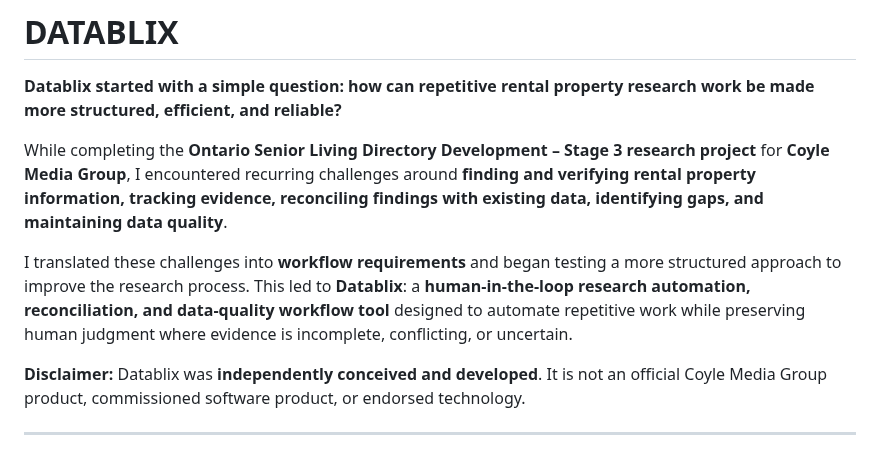
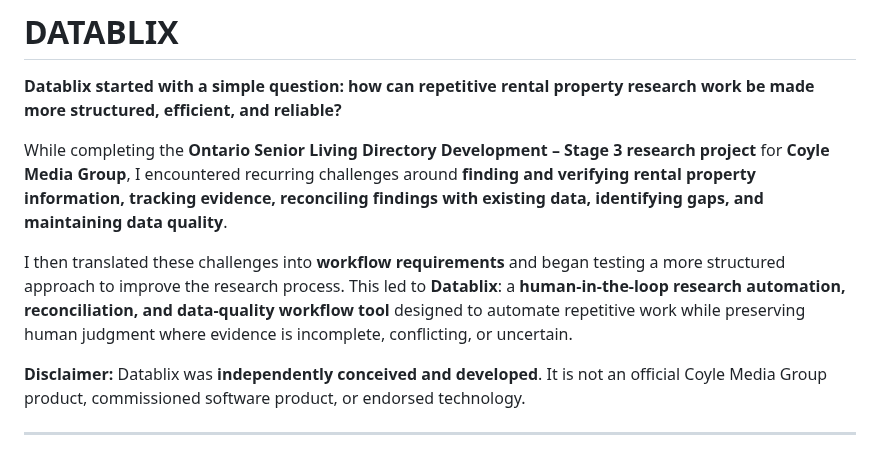
Before and after one commit to lindaxeva/datablix, a Markdown page: README.md, the part around the change. Rendered like a GitHub page.

```diff
--- a/README.md
+++ b/README.md
@@ -4,7 +4,7 @@
 
 While completing the **Ontario Senior Living Directory Development – Stage 3 research project** for **Coyle Media Group**, I encountered recurring challenges around **finding and verifying rental property information, tracking evidence, reconciling findings with existing data, identifying gaps, and maintaining data quality**.
 
-I translated these challenges into **workflow requirements** and began testing a more structured approach to improve the research process. This led to **Datablix**: a **human-in-the-loop research automation, reconciliation, and data-quality workflow tool** designed to automate repetitive work while preserving human judgment where evidence is incomplete, conflicting, or uncertain.
+I then translated these challenges into **workflow requirements** and began testing a more structured approach to improve the research process. This led to **Datablix**: a **human-in-the-loop research automation, reconciliation, and data-quality workflow tool** designed to automate repetitive work while preserving human judgment where evidence is incomplete, conflicting, or uncertain.
 
 **Disclaimer:** Datablix was **independently conceived and developed**. It is not an official Coyle Media Group product, commissioned software product, or endorsed technology.
 
```
